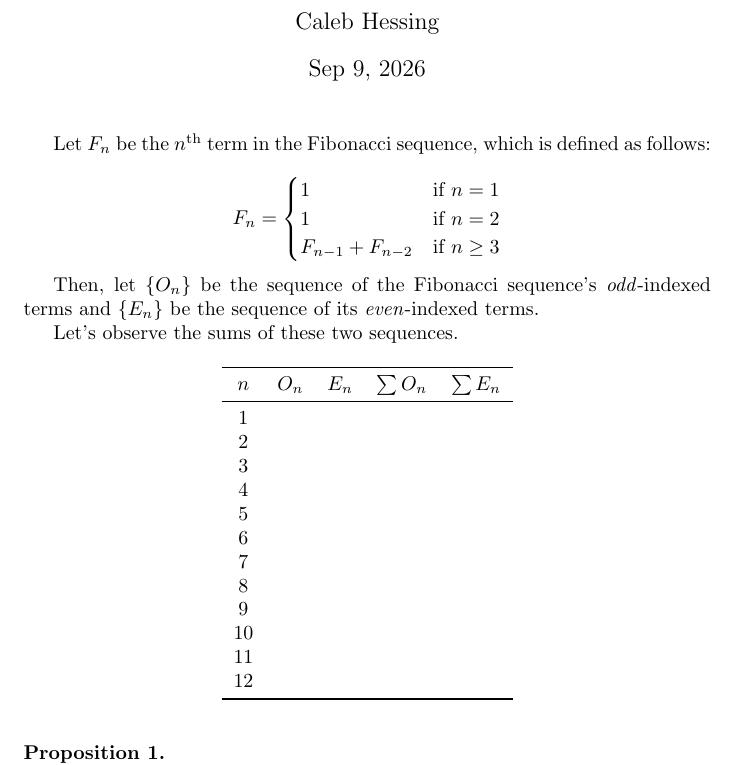
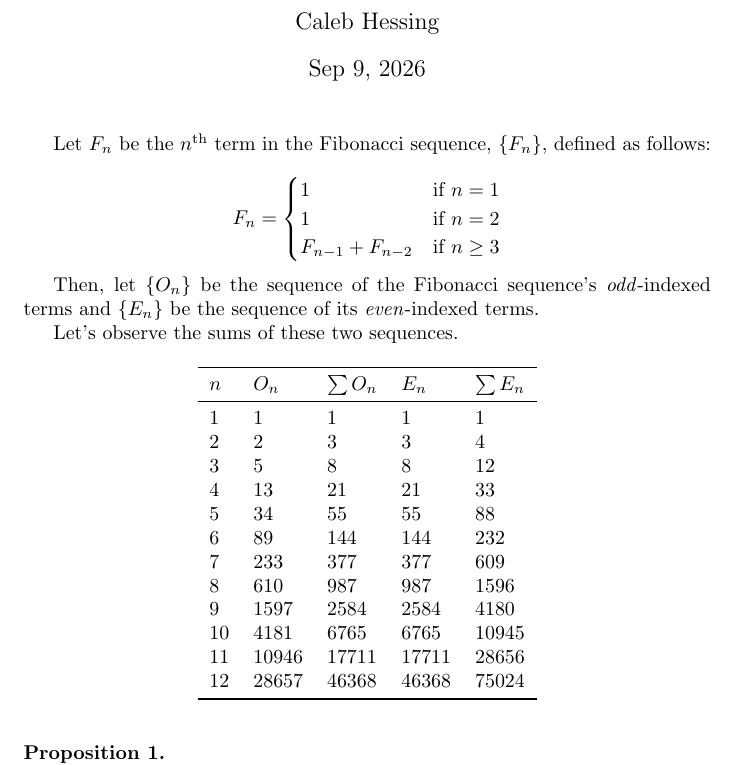
Before and after one commit to chess6032/math290-LaTeX, a LaTeX document (probs/prob4/prob4.tex): part of page 1 of 3, cut so that both start at the same text. Compiled offline with pdfLaTeX.

Commit message:
table built

```diff
--- a/probs/prob4/prob4.tex
+++ b/probs/prob4/prob4.tex
@@ -17,7 +17,7 @@
 
 \maketitle
 
-Let $F_n$ be the $n^\text{th}$ term in the Fibonacci sequence, which is defined as follows:
+Let $F_n$ be the $n^\text{th}$ term in the Fibonacci sequence, $\{F_n\}$, defined as follows:
 
 \[
   F_n = \begin{cases}
@@ -27,29 +27,29 @@ Let $F_n$ be the $n^\text{th}$ term in the Fibonacci sequence, which is defined
   \end{cases}
 \]
 
-Then, let \{$O_n$\} be the sequence of the Fibonacci sequence's \textit{odd}-indexed terms and
-\{$E_n$\} be the sequence of its \textit{even}-indexed terms.
+Then, let $\{O_n\}$ be the sequence of the Fibonacci sequence's \textit{odd}-indexed terms and
+$\{E_n\}$ be the sequence of its \textit{even}-indexed terms.
 
 Let's observe the sums of these two sequences.
 
 \begin{table}[h]
   \centering
-  \begin{tabular}{ccccc}
+  \begin{tabular}{lllll}
     \toprule
-    $n$ & $O_n$ & $E_n$ & $\sum O_n$ & $\sum E_n$ \\
+    $n$ & $O_n$ & $\sum O_n$ & $E_n$ & $\sum E_n$ \\
     \midrule
-    1 \\
-    2 \\
-    3 \\
-    4 \\
-    5 \\
-    6 \\
-    7 \\
-    8 \\
-    9 \\
-    10 \\
-    11 \\
-    12 \\
+    1  & 1     & 1     & 1     & 1     \\
+    2  & 2     & 3     & 3     & 4     \\
+    3  & 5     & 8     & 8     & 12    \\
+    4  & 13    & 21    & 21    & 33    \\
+    5  & 34    & 55    & 55    & 88    \\
+    6  & 89    & 144   & 144   & 232   \\
+    7  & 233   & 377   & 377   & 609   \\
+    8  & 610   & 987   & 987   & 1596  \\
+    9  & 1597  & 2584  & 2584  & 4180  \\
+    10 & 4181  & 6765  & 6765  & 10945 \\
+    11 & 10946 & 17711 & 17711 & 28656 \\
+    12 & 28657 & 46368 & 46368 & 75024 \\
     \bottomrule
   \end{tabular}
 \end{table}
```
Also changed, not shown: probs/prob4/fib.even.txt (+12 -12 lines), probs/prob4/fib.odd.txt (+10 -10 lines), probs/prob4/prob4.pdf.
